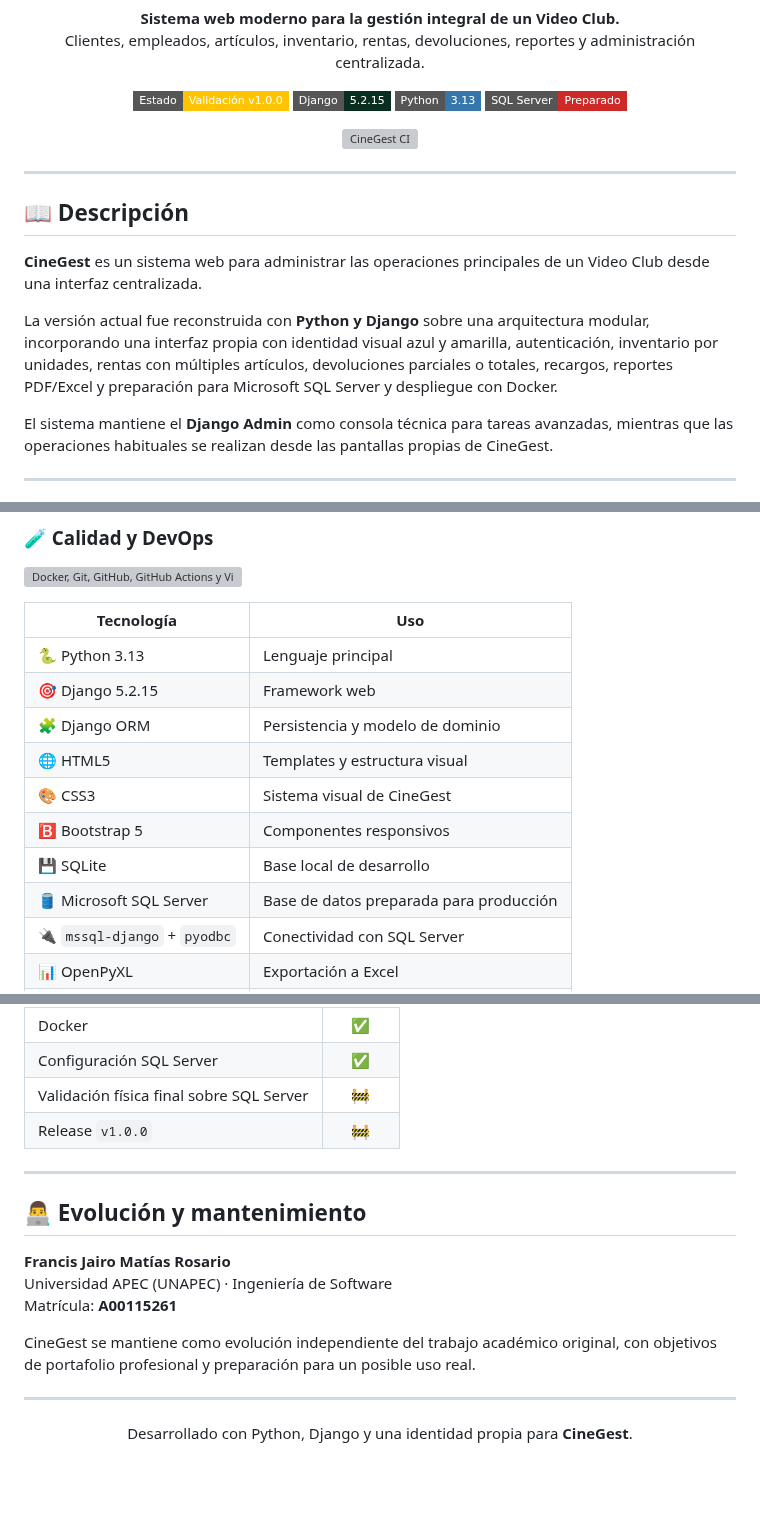
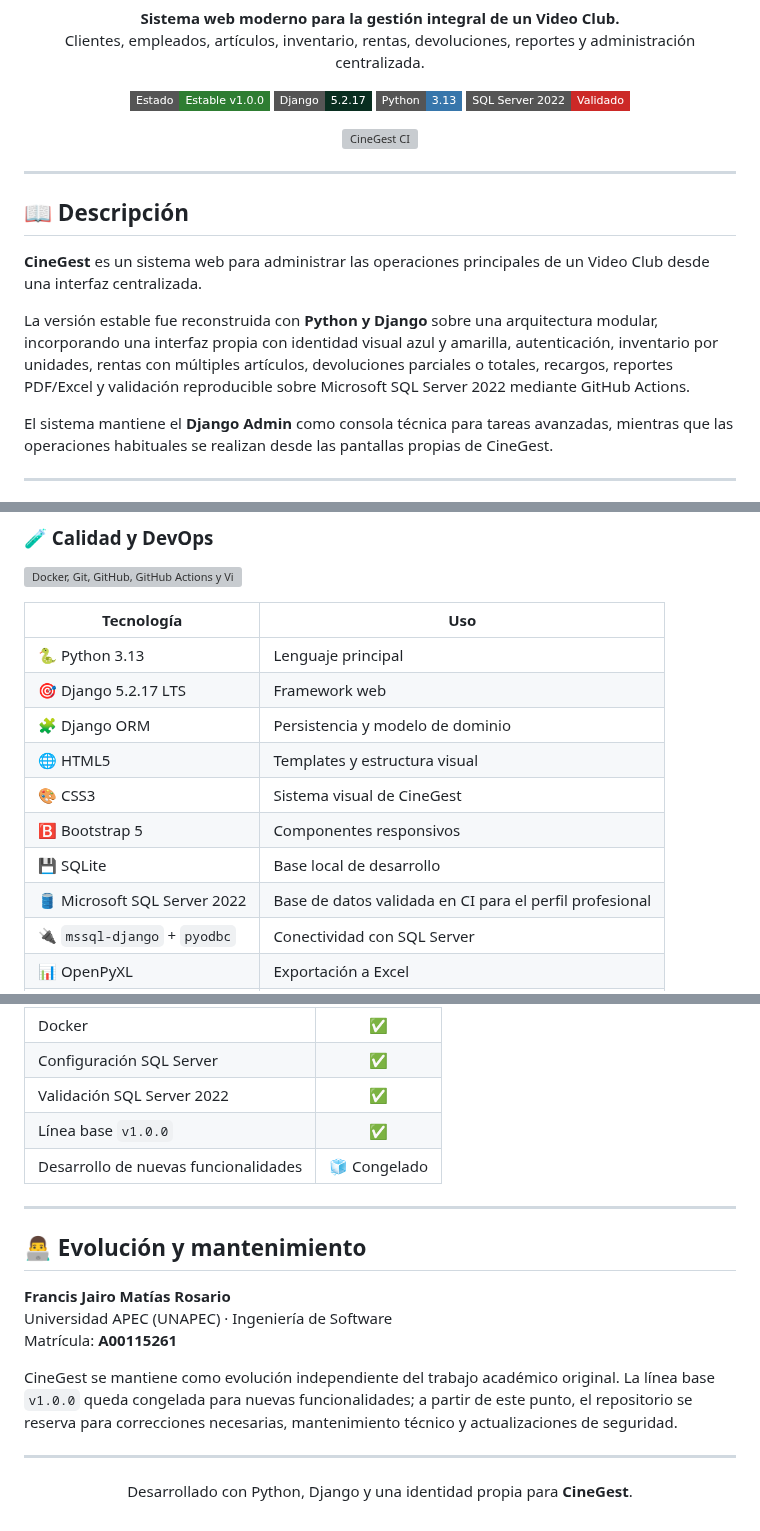
Before and after one commit to Jairo0811/CineGest, a Markdown page: README.md, 3 parts joined by grey strips. Drawn GitHub-style; badges without logos; blank space fills up the shorter version; grey boxes are pictures that could not be loaded.

Commit message:
docs: mark CineGest stable and frozen

```diff
--- a/README.md
+++ b/README.md
@@ -12,10 +12,10 @@
 </p>
 
 <p align="center">
-  <img src="https://img.shields.io/badge/Estado-Validación%20v1.0.0-FFC400?style=flat-square&logo=github" alt="Estado" />
-  <img src="https://img.shields.io/badge/Django-5.2.15-092E20?style=flat-square&logo=django&logoColor=white" alt="Django" />
+  <img src="https://img.shields.io/badge/Estado-Estable%20v1.0.0-2E7D32?style=flat-square&logo=github" alt="Estado" />
+  <img src="https://img.shields.io/badge/Django-5.2.17-092E20?style=flat-square&logo=django&logoColor=white" alt="Django" />
   <img src="https://img.shields.io/badge/Python-3.13-3776AB?style=flat-square&logo=python&logoColor=white" alt="Python" />
-  <img src="https://img.shields.io/badge/SQL%20Server-Preparado-CC2927?style=flat-square&logo=microsoftsqlserver&logoColor=white" alt="SQL Server" />
+  <img src="https://img.shields.io/badge/SQL%20Server%202022-Validado-CC2927?style=flat-square&logo=microsoftsqlserver&logoColor=white" alt="SQL Server" />
 </p>
 
 <p align="center">
@@ -30,7 +30,7 @@
 
 **CineGest** es un sistema web para administrar las operaciones principales de un Video Club desde una interfaz centralizada.
 
-La versión actual fue reconstruida con **Python y Django** sobre una arquitectura modular, incorporando una interfaz propia con identidad visual azul y amarilla, autenticación, inventario por unidades, rentas con múltiples artículos, devoluciones parciales o totales, recargos, reportes PDF/Excel y preparación para Microsoft SQL Server y despliegue con Docker.
+La versión estable fue reconstruida con **Python y Django** sobre una arquitectura modular, incorporando una interfaz propia con identidad visual azul y amarilla, autenticación, inventario por unidades, rentas con múltiples artículos, devoluciones parciales o totales, recargos, reportes PDF/Excel y validación reproducible sobre Microsoft SQL Server 2022 mediante GitHub Actions.
 
 El sistema mantiene el **Django Admin** como consola técnica para tareas avanzadas, mientras que las operaciones habituales se realizan desde las pantallas propias de CineGest.
 
@@ -163,13 +163,13 @@ El cruce institucional documenta la trayectoria educativa previa de los integran
 | Tecnología | Uso |
 |---|---|
 | 🐍 Python 3.13 | Lenguaje principal |
-| 🎯 Django 5.2.15 | Framework web |
+| 🎯 Django 5.2.17 LTS | Framework web |
 | 🧩 Django ORM | Persistencia y modelo de dominio |
 | 🌐 HTML5 | Templates y estructura visual |
 | 🎨 CSS3 | Sistema visual de CineGest |
 | 🅱️ Bootstrap 5 | Componentes responsivos |
 | 💾 SQLite | Base local de desarrollo |
-| 🛢️ Microsoft SQL Server | Base de datos preparada para producción |
+| 🛢️ Microsoft SQL Server 2022 | Base de datos validada en CI para el perfil profesional |
 | 🔌 `mssql-django` + `pyodbc` | Conectividad con SQL Server |
 | 📊 OpenPyXL | Exportación a Excel |
 | 📄 ReportLab | Reportes PDF |
@@ -431,8 +431,9 @@ El repositorio incluye configuración de Docker y SQL Server 2022 para preparar
 | CI / pruebas | ✅ |
 | Docker | ✅ |
 | Configuración SQL Server | ✅ |
-| Validación física final sobre SQL Server | 🚧 |
-| Release `v1.0.0` | 🚧 |
+| Validación SQL Server 2022 | ✅ |
+| Línea base `v1.0.0` | ✅ |
+| Desarrollo de nuevas funcionalidades | 🧊 Congelado |
 
 ---
 
@@ -442,7 +443,7 @@ El repositorio incluye configuración de Docker y SQL Server 2022 para preparar
 Universidad APEC (UNAPEC) · Ingeniería de Software
 Matrícula: **A00115261**
 
-CineGest se mantiene como evolución independiente del trabajo académico original, con objetivos de portafolio profesional y preparación para un posible uso real.
+CineGest se mantiene como evolución independiente del trabajo académico original. La línea base `v1.0.0` queda congelada para nuevas funcionalidades; a partir de este punto, el repositorio se reserva para correcciones necesarias, mantenimiento técnico y actualizaciones de seguridad.
 
 ---
 
```
Also changed, not shown: other parts of README.md (+3 -3 lines).
